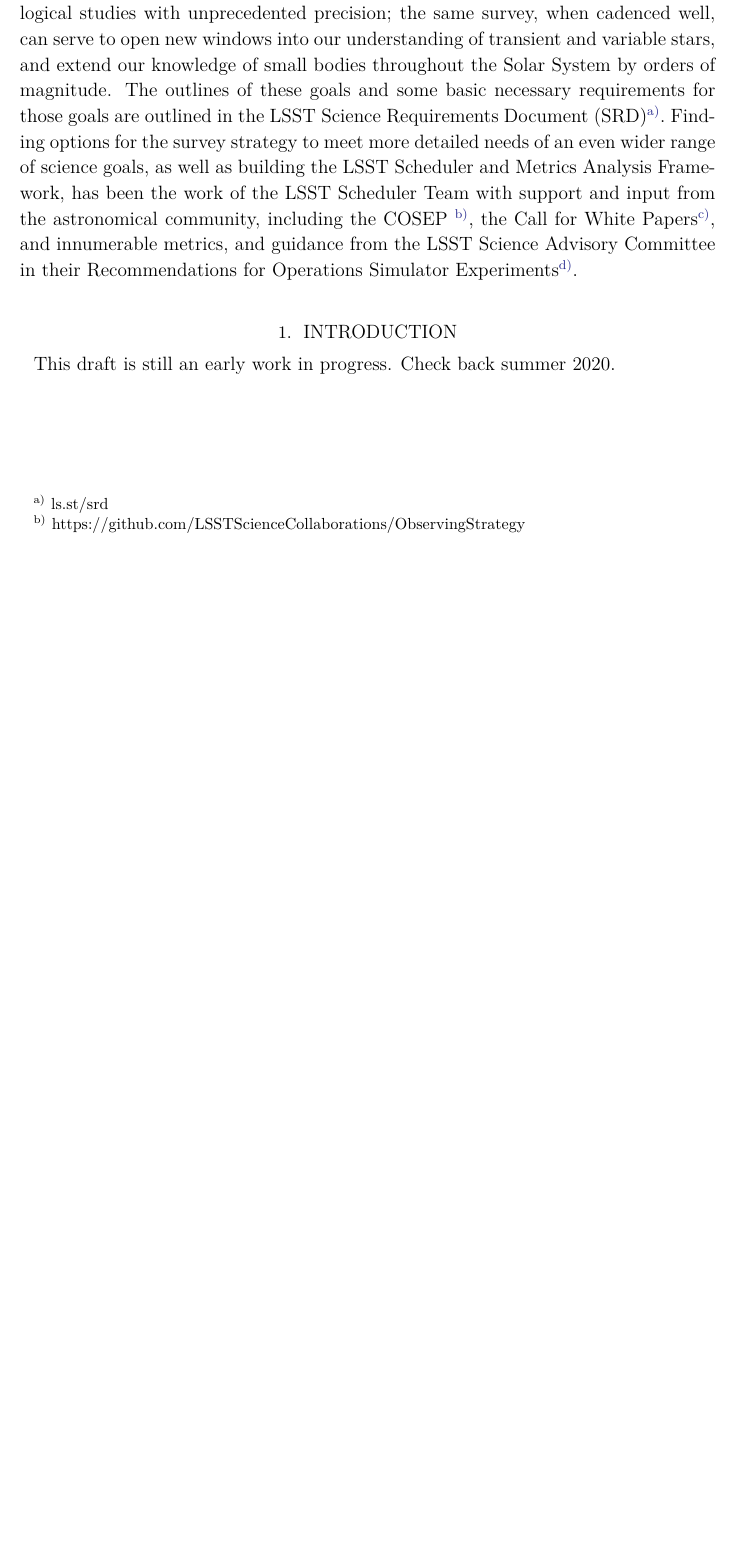
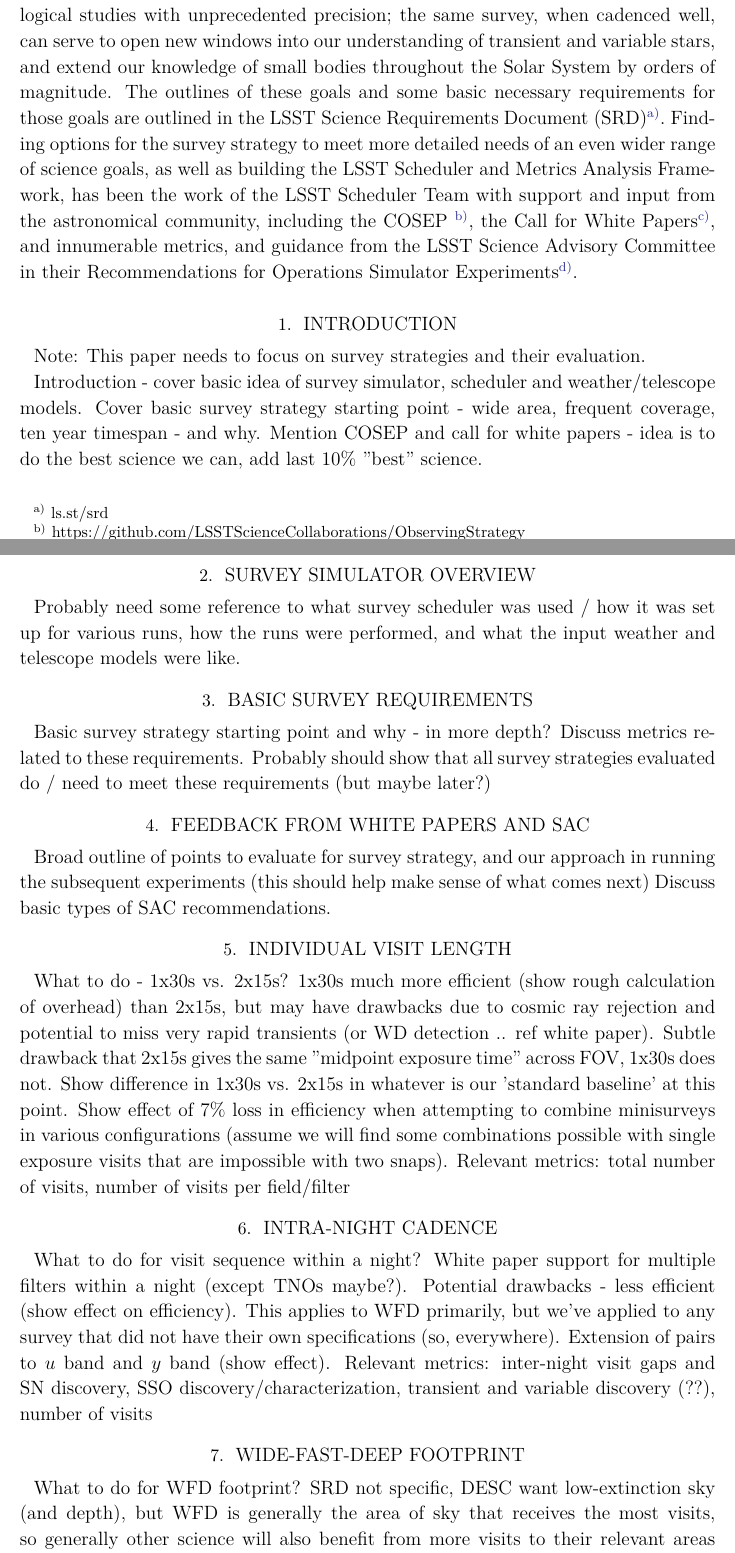
Before and after one commit to lsst-pst/pstn-051, a LaTeX paper (PSTN-051.tex, which reads body.tex): part of the page before the commit and two parts of pages 1 and 2 of 4 after it, the two joined at a grey line, cut so that both start at the same text, the shorter picture padded with empty space. Compiled offline with XeLaTeX; a LaTeX package or settings file that is missing is left out.

Commit message:
An outline perhaps

```diff
--- a/body.tex
+++ b/body.tex
@@ -1,4 +1,33 @@
 \section{Introduction}
 
-This draft is still an early work in progress.
-Check back summer 2020.
+Note: This paper needs to focus on survey strategies and their evaluation.
+
+Introduction - cover basic idea of survey simulator, scheduler and weather/telescope models.
+Cover basic survey strategy starting point - wide area, frequent coverage, ten year timespan - and why.
+Mention COSEP and call for white papers - idea is to do the best science we can, add last 10\% "best" science.
+
+
+\section{Survey Simulator Overview}
+Probably need some reference to what survey scheduler was used / how it was set up for various runs, how the runs were performed, and what the input weather and telescope models were like.
+
+\section{Basic Survey Requirements}
+Basic survey strategy starting point and why - in more depth? Discuss metrics related to these requirements.
+Probably should show that all survey strategies evaluated do / need to meet these requirements (but maybe later?)
+
+\section{Feedback from white papers and SAC}
+Broad outline of points to evaluate for survey strategy, and our approach in running the subsequent experiments (this should help make sense of what comes next)
+Discuss basic types of SAC recommendations.
+
+\section{Individual Visit Length}
+What to do - 1x30s vs. 2x15s? 1x30s much more efficient (show rough calculation of overhead) than 2x15s, but may have drawbacks due to cosmic ray rejection and potential to miss very rapid transients (or WD detection .. ref white paper). Subtle drawback that 2x15s gives the same "midpoint exposure time" across FOV, 1x30s does not.
+Show difference in 1x30s vs. 2x15s in whatever is our 'standard baseline' at this point.
+Show effect of 7\% loss in efficiency when attempting to combine minisurveys in various configurations (assume we will find some combinations possible with single exposure visits that are impossible with two snaps).
+Relevant metrics: total number of visits, number of visits per field/filter
+
+\section{Intra-night Cadence}
+What to do for visit sequence within a night? White paper support for multiple filters within a night (except TNOs maybe?). Potential drawbacks - less efficient (show effect on efficiency). This applies to WFD primarily, but we've applied to any survey that did not have their own specifications (so, everywhere).
+Extension of pairs to $u$ band and $y$ band (show effect).
+Relevant metrics: inter-night visit gaps and SN discovery, SSO discovery/characterization, transient and variable discovery (??), number of visits
+
+\section{Wide-Fast-Deep Footprint}
+What to do for WFD footprint? SRD not specific, DESC want low-extinction sky (and depth), but WFD is generally the area of sky that receives the most visits, so generally other science will also benefit from more visits to their relevant areas (particularly galactic plane .. for time-domain studies primarily, not depth)
```
Also changed, not shown: body.tex (47 more changed lines).
